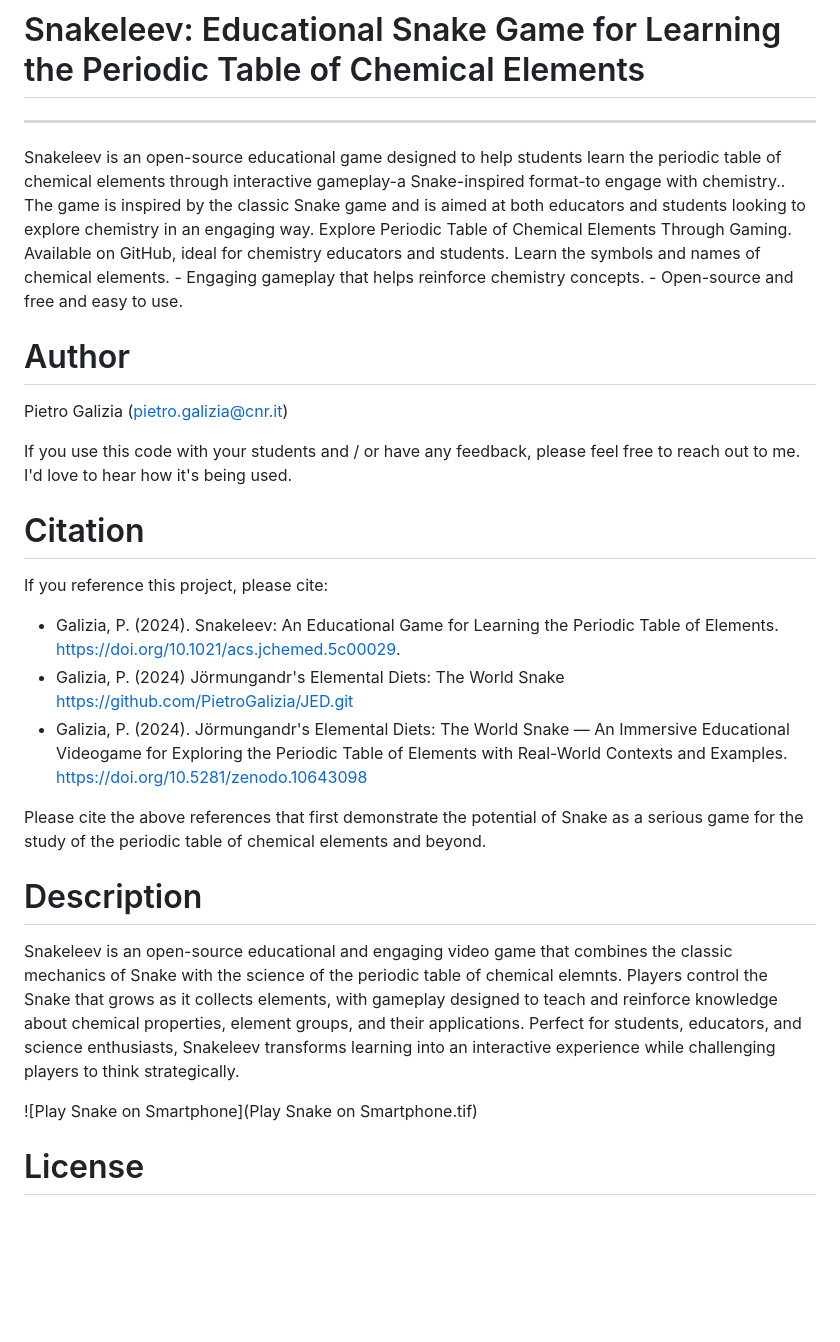
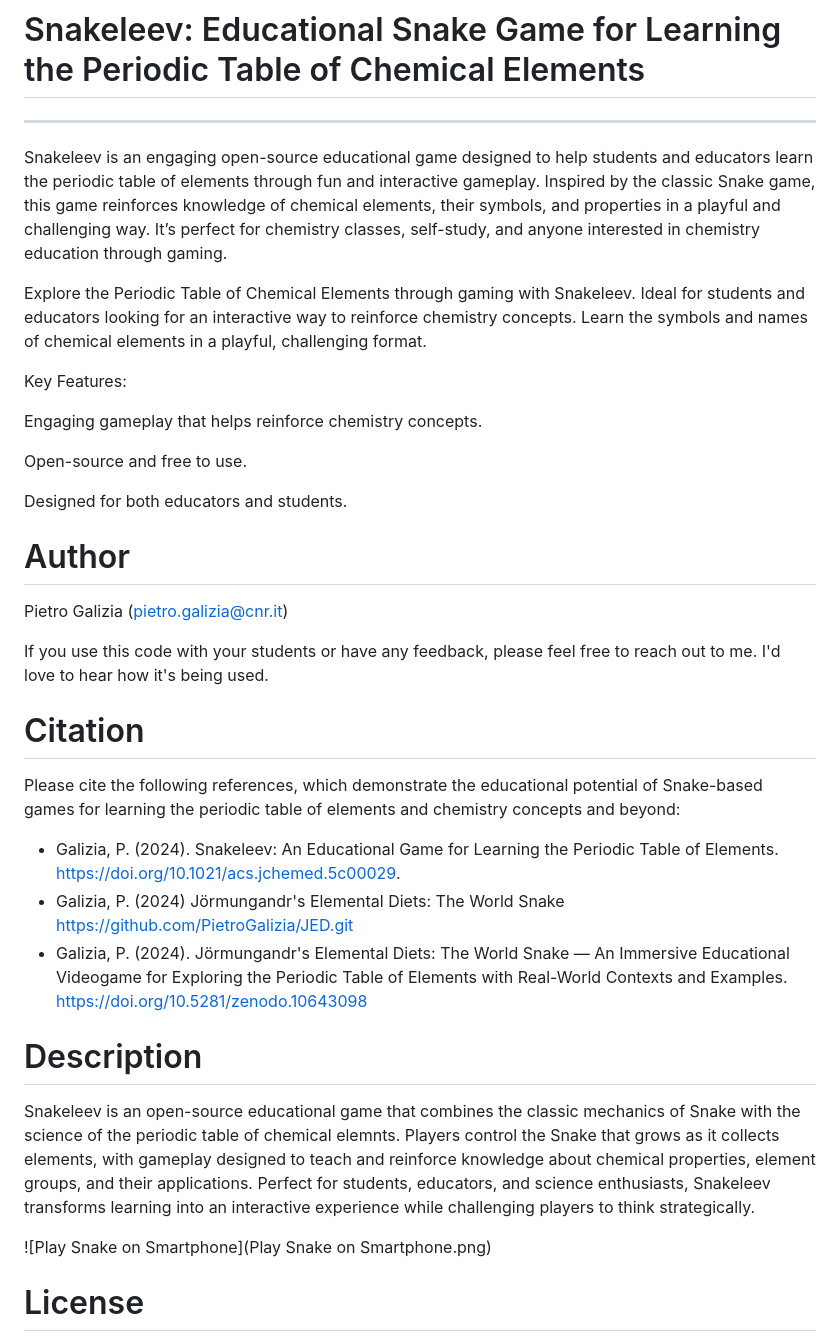
Before and after one commit to PietroGalizia/Snakeleev, a Markdown page: README.md, the part around the change. Rendered like a GitHub page; blank space fills up the shorter version.

```diff
--- a/README.md
+++ b/README.md
@@ -2,31 +2,39 @@
 # Snakeleev: Educational Snake Game for Learning the Periodic Table of Chemical Elements
 *****
 
-Snakeleev is an open-source educational game designed to help students learn the periodic table of chemical elements through interactive gameplay-a Snake-inspired format-to engage with chemistry.. The game is inspired by the classic Snake game and is aimed at both educators and students looking to explore chemistry in an engaging way. Explore Periodic Table of Chemical Elements Through Gaming. Available on GitHub, ideal for chemistry educators and students. Learn the symbols and names of chemical elements. - Engaging gameplay that helps reinforce chemistry concepts. - Open-source and free and easy to use.
+Snakeleev is an engaging open-source educational game designed to help students and educators learn the periodic table of elements through fun and interactive gameplay. Inspired by the classic Snake game, this game reinforces knowledge of chemical elements, their symbols, and properties in a playful and challenging way. It’s perfect for chemistry classes, self-study, and anyone interested in chemistry education through gaming.
+
+Explore the Periodic Table of Chemical Elements through gaming with Snakeleev. Ideal for students and educators looking for an interactive way to reinforce chemistry concepts. Learn the symbols and names of chemical elements in a playful, challenging format.
+
+Key Features:
+
+Engaging gameplay that helps reinforce chemistry concepts.
+
+Open-source and free to use.
+
+Designed for both educators and students.
 
 
 Author
 ======
 Pietro Galizia ([pietro.galizia@cnr.it](mailto:pietro.galizia@cnr.it))
 
-If you use this code with your students and / or have any feedback, please feel free to reach out to me. I'd love to hear how it's being used.
+If you use this code with your students or have any feedback, please feel free to reach out to me. I'd love to hear how it's being used.
 
 Citation
 ========
-If you reference this project, please cite:
+Please cite the following references, which demonstrate the educational potential of Snake-based games for learning the periodic table of elements and chemistry concepts and beyond:
 
 - Galizia, P. (2024). Snakeleev: An Educational Game for Learning the Periodic Table of Elements. https://doi.org/10.1021/acs.jchemed.5c00029.
 - Galizia, P. (2024) Jörmungandr's Elemental Diets: The World Snake https://github.com/PietroGalizia/JED.git
 - Galizia, P. (2024). Jörmungandr's Elemental Diets: The World Snake — An Immersive Educational Videogame for Exploring the Periodic Table of Elements with Real-World Contexts and Examples. https://doi.org/10.5281/zenodo.10643098
 
-Please cite the above references that first demonstrate the potential of Snake as a serious game for the study of the periodic table of chemical elements and beyond.
-
 
 Description
 ========
-Snakeleev is an open-source educational and engaging video game that combines the classic mechanics of Snake with the science of the periodic table of chemical elemnts. Players control the Snake that grows as it collects elements, with gameplay designed to teach and reinforce knowledge about chemical properties, element groups, and their applications. Perfect for students, educators, and science enthusiasts, Snakeleev transforms learning into an interactive experience while challenging players to think strategically.
+Snakeleev is an open-source educational game that combines the classic mechanics of Snake with the science of the periodic table of chemical elemnts. Players control the Snake that grows as it collects elements, with gameplay designed to teach and reinforce knowledge about chemical properties, element groups, and their applications. Perfect for students, educators, and science enthusiasts, Snakeleev transforms learning into an interactive experience while challenging players to think strategically.
 
-![Play Snake on Smartphone](Play Snake on Smartphone.tif)
+![Play Snake on Smartphone](Play Snake on Smartphone.png)
 
 
 License
```
